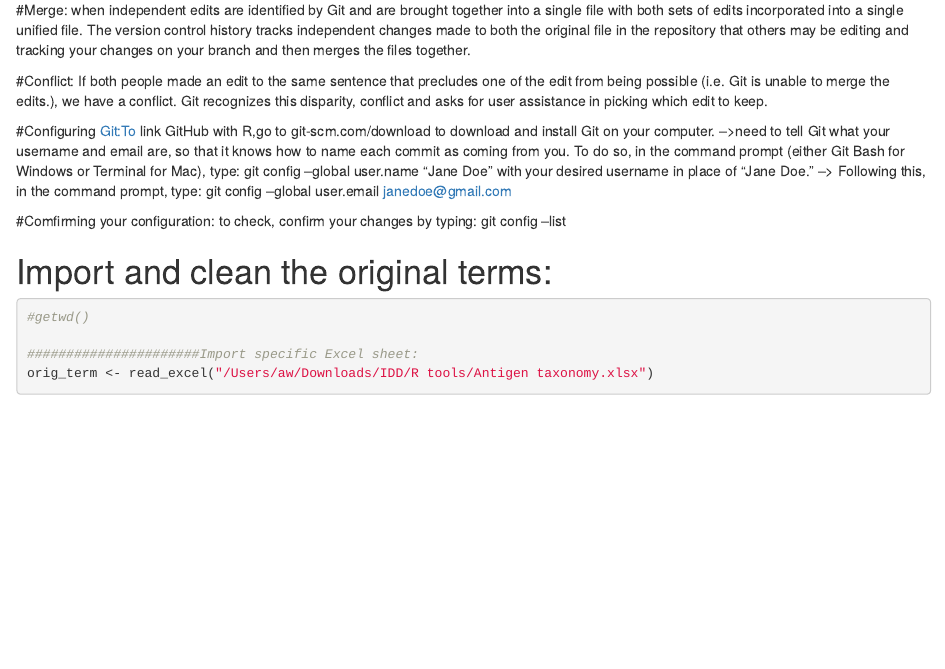
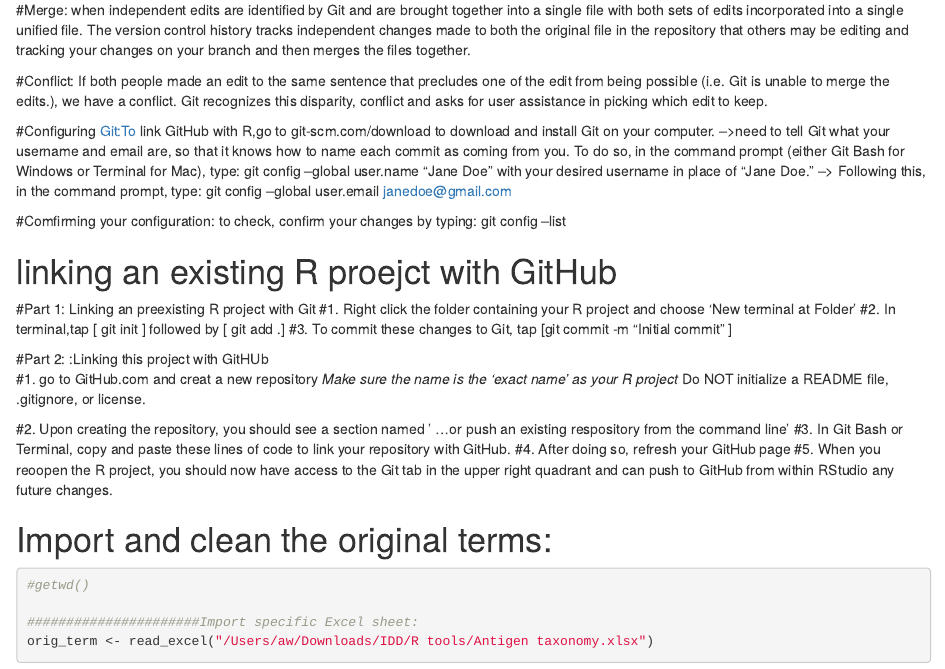
Before and after one commit to AnnabelleWg/serosurveillance-analytic-tool, an R Markdown document (serosurveillance analytic tool.Rmd): the page in a window 1100 px wide, from 2140 px down. Rendered offline with R 4.5, knitr and Pandoc, with nearby package versions; some code elsewhere in the file could not run offline.

Commit message:
finished editing steps to linking an pre-existing Rproejct with GitHub

````diff
--- a/serosurveillance analytic tool.Rmd
+++ b/serosurveillance analytic tool.Rmd
@@ -66,12 +66,21 @@ The version control history tracks independent changes made to both the original
 
   #Comfirming your configuration: to check, confirm your changes by typing: git config --list
 
+# linking an existing R proejct with GitHub
+  #Part 1: Linking an preexisting R project with Git
+  #1. Right click the folder containing your R project and choose 'New terminal at Folder'
+  #2. In terminal,tap [ git init ] followed by [ git add .]
+  #3. To commit these changes to Git, tap [git commit -m "Initial commit" ]
 
-```{r}
+  #Part 2: :Linking this project with GitHUb
+  #1. go to GitHub.com and creat a new repository
+  *Make sure the name is the 'exact name' as your R project
+  *Do NOT initialize a README file, .gitignore, or license.
 
-
-
-```
+  #2. Upon creating the repository, you should see a section named ' ...or push an existing respository from the command line'
+  #3.  In Git Bash or Terminal, copy and paste these lines of code to link your repository with GitHub.
+  #4. After doing so, refresh your GitHub page
+  #5. When you reoopen the R project, you should now have access to the Git tab in the upper right quadrant and can push to GitHub from within RStudio any future changes.
 
 # Import and clean the original terms:
 
````
